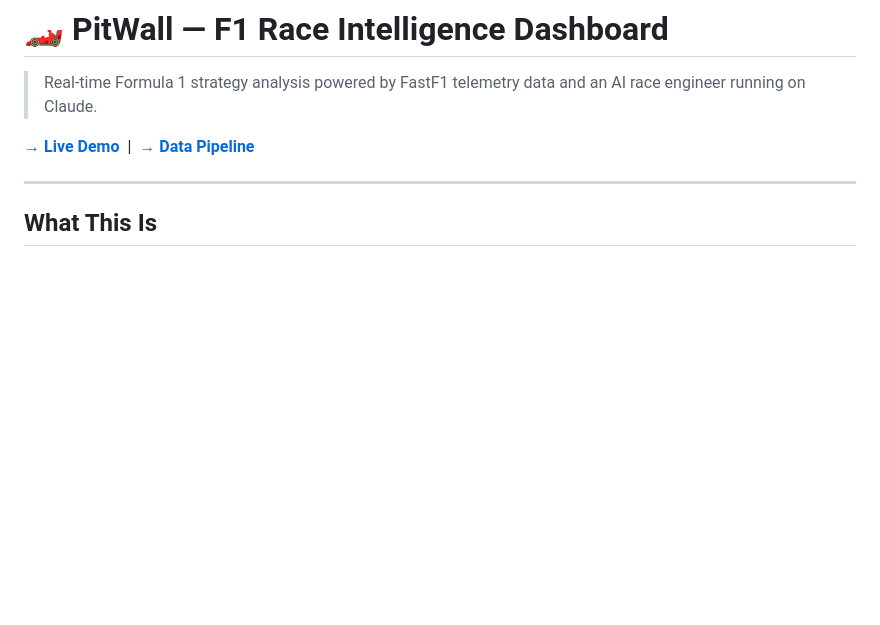
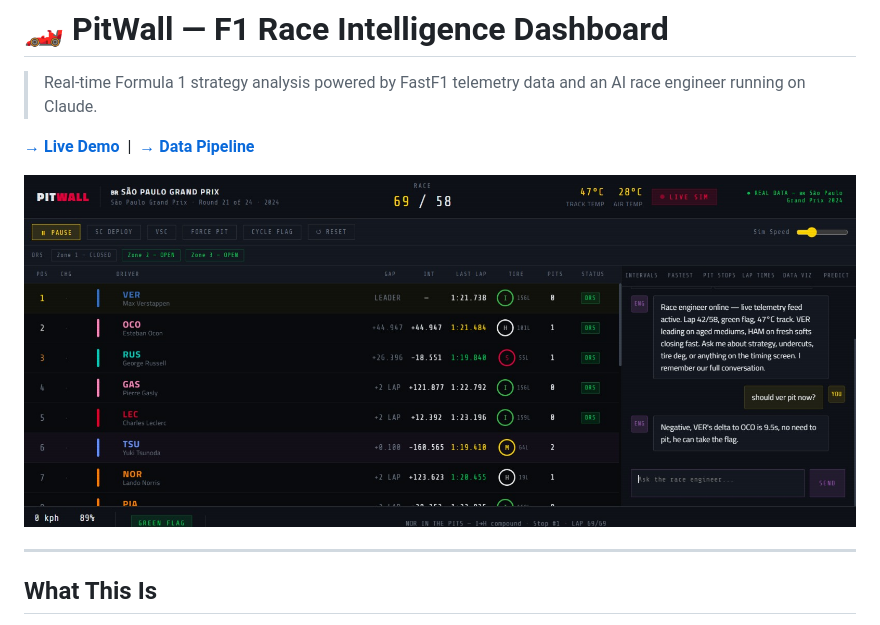
Before and after one commit to Sanss25/f1-intelligence-dashboard, a Markdown page: README.md, the part around the change. Drawn GitHub-style; blank space fills up the shorter version.

Commit message:
Enable screenshot in README

```diff
--- a/README.md
+++ b/README.md
@@ -5,7 +5,7 @@
 **[→ Live Demo](https://pitwall-lilac.vercel.app)** &nbsp;|&nbsp; **[→ Data Pipeline](scripts/fetch_race_data.py)**
 
 <!-- To add a screenshot: take a screenshot of https://pitwall-lilac.vercel.app, upload it to your GitHub repo under /public/screenshot.png, then replace the line below -->
-<!-- ![PitWall Dashboard](public/screenshot.png) -->
+![PitWall Dashboard](public/screenshot.jpeg)
 
 ---
 
```
